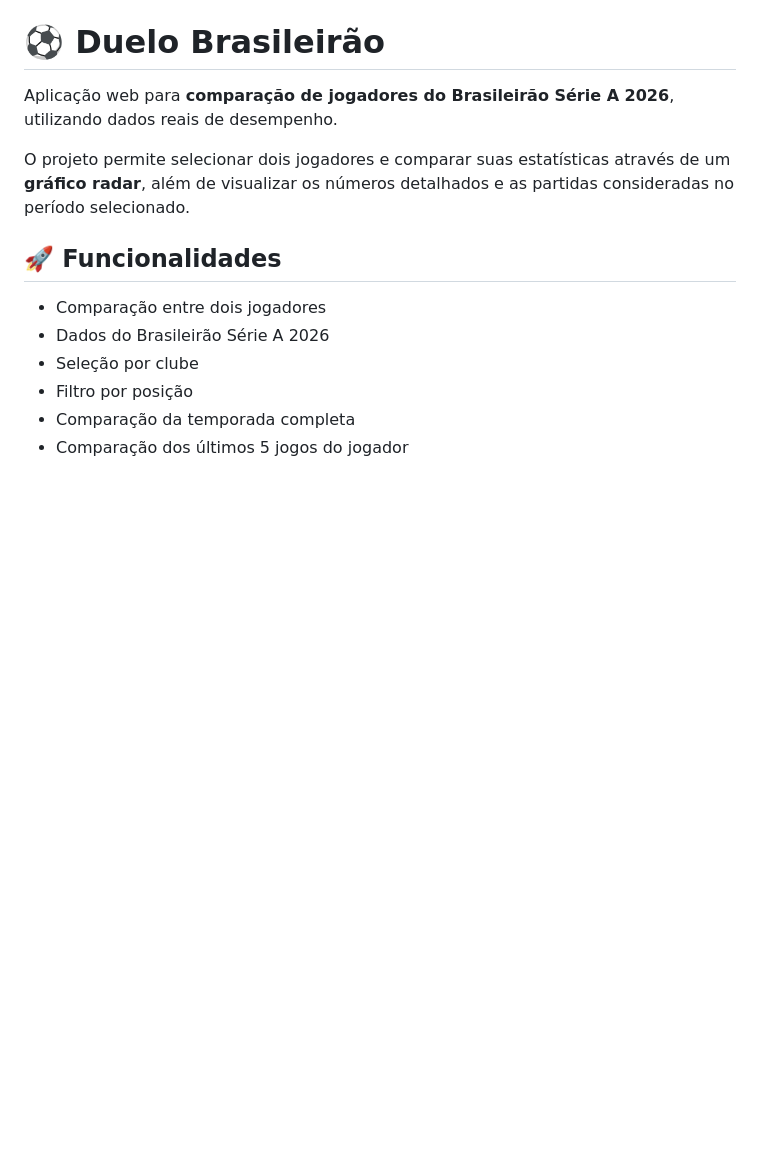
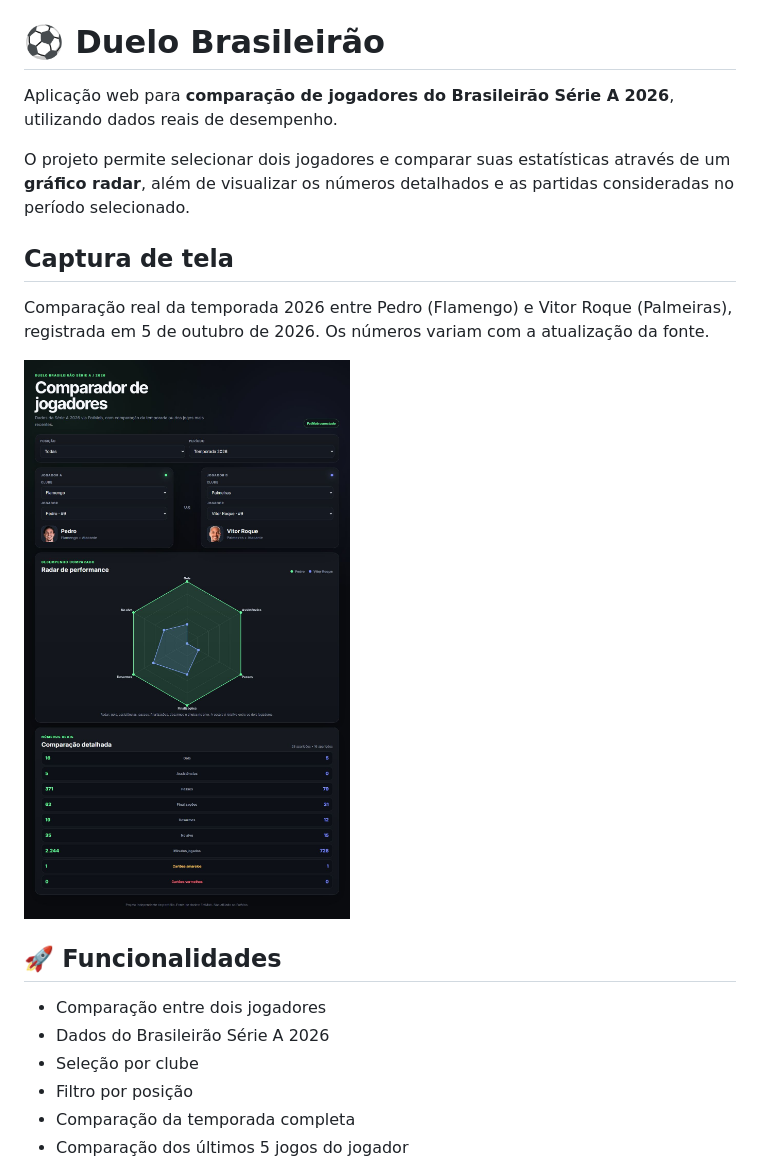
Before and after one commit to jmmedeiross/duelo-brasileirao, a Markdown page: README.md, the part around the change. Drawn GitHub-style; pictures changed too: docs/images/comparacao.jpg (added); blank space fills up the shorter version.

Commit message:
Corrige painel de partidas e adiciona captura real do comparador (#2)
* docs: adiciona captura real e melhora apresentação

* fix: oculta painel de partidas no modo temporada

* docs: atualiza captura após correção do painel

```diff
--- a/README.md
+++ b/README.md
@@ -3,6 +3,12 @@
 Aplicação web para **comparação de jogadores do Brasileirão Série A 2026**, utilizando dados reais de desempenho.
 
 O projeto permite selecionar dois jogadores e comparar suas estatísticas através de um **gráfico radar**, além de visualizar os números detalhados e as partidas consideradas no período selecionado.
+
+## Captura de tela
+
+Comparação real da temporada 2026 entre Pedro (Flamengo) e Vitor Roque (Palmeiras), registrada em 5 de outubro de 2026. Os números variam com a atualização da fonte.
+
+![Captura de tela](docs/images/comparacao.jpg)
 
 ## 🚀 Funcionalidades
 
```
Also changed, not shown: 1 other file.
